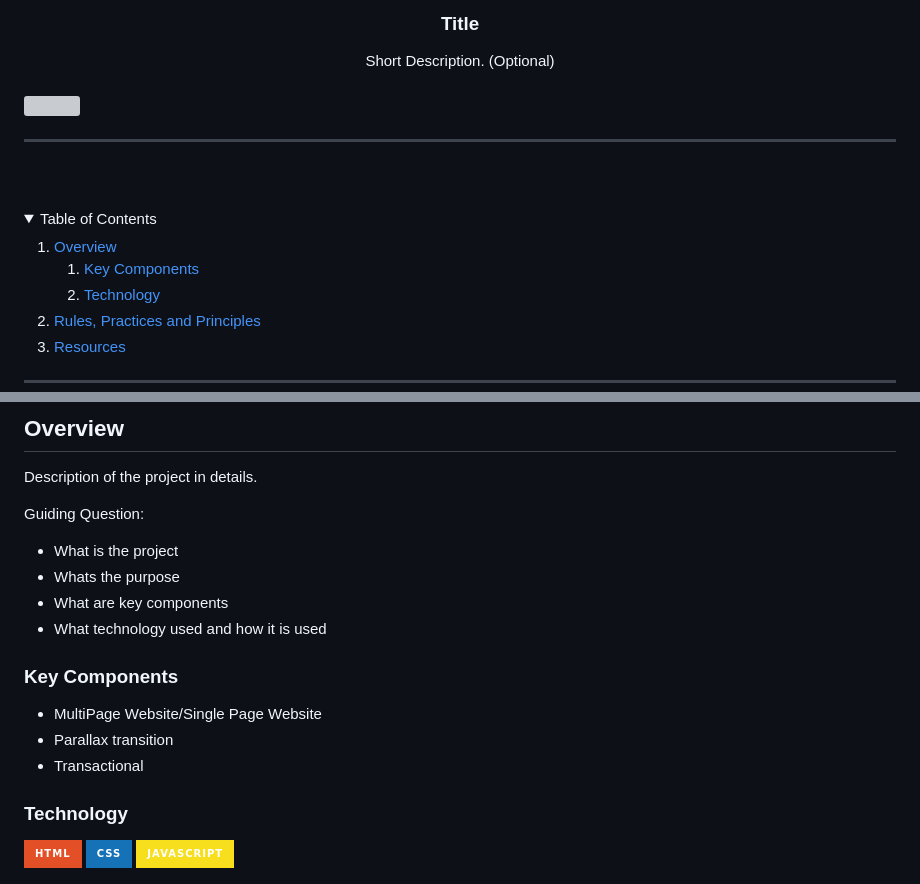
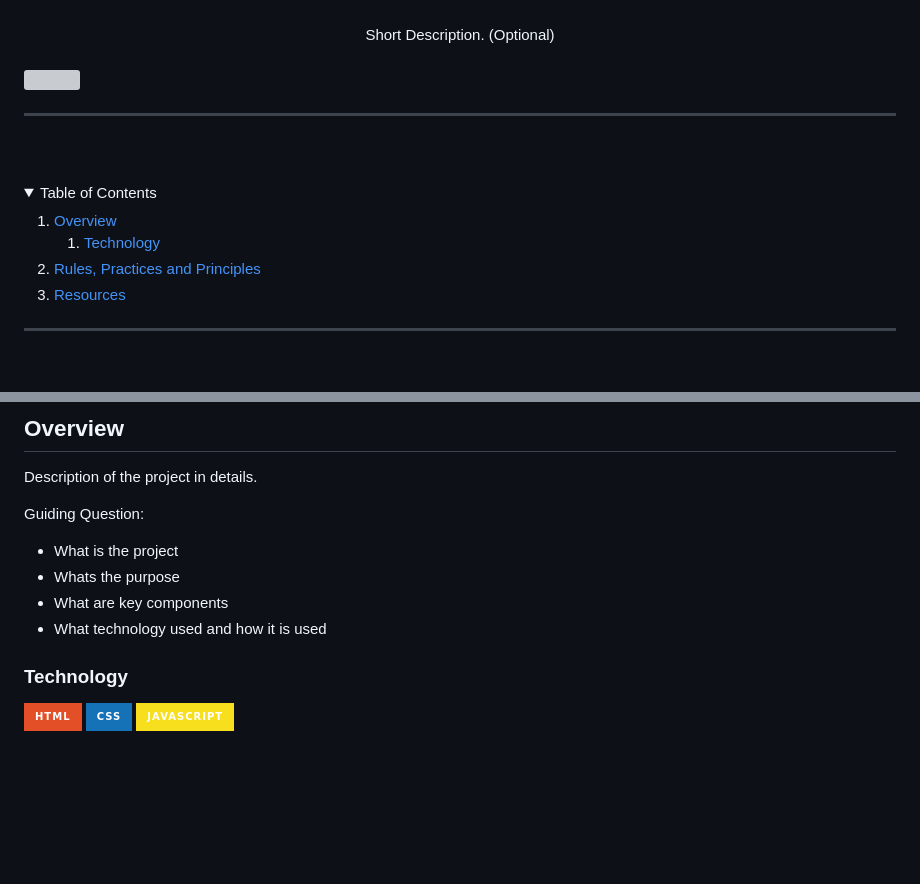
Before and after one commit to RoxanneGumban/WD-Finals-Gumban, a Markdown page: readme.md, 2 parts joined by grey strips. GitHub-like rendering; folded sections open; badges without logos; blank space fills up the shorter version; grey boxes are pictures that could not be loaded.

Commit message:
redme update

```diff
--- a/readme.md
+++ b/readme.md
@@ -10,6 +10,6 @@
   </a>
 <!-- TODO: Change Title to the name of the title of your Project -->
-  <h3 align="center">Title</h3>
+  <h3 align="center"></h3>
 </div>
 <!-- TODO: Make a short description -->
 <div align="center">
@@ -34,9 +34,6 @@
     <li>
       <a href="#overview">Overview</a>
       <ol>
-        <li>
-          <a href="#key-components">Key Components</a>
-        </li>
         <li>
           <a href="#technology">Technology</a>
         </li>
@@ -64,13 +61,6 @@ Guiding Question:
 - Whats the purpose
 - What are key components
 - What technology used and how it is used
-
-### Key Components
-<!-- TODO: List of Key Components -->
-<!-- The following are just sample -->
-- MultiPage Website/Single Page Website
-- Parallax transition
-- Transactional
 
 ### Technology
 <!-- TODO: List of Technology Used -->
```
Also changed, not shown: other parts of readme.md (+2 -2 lines).
